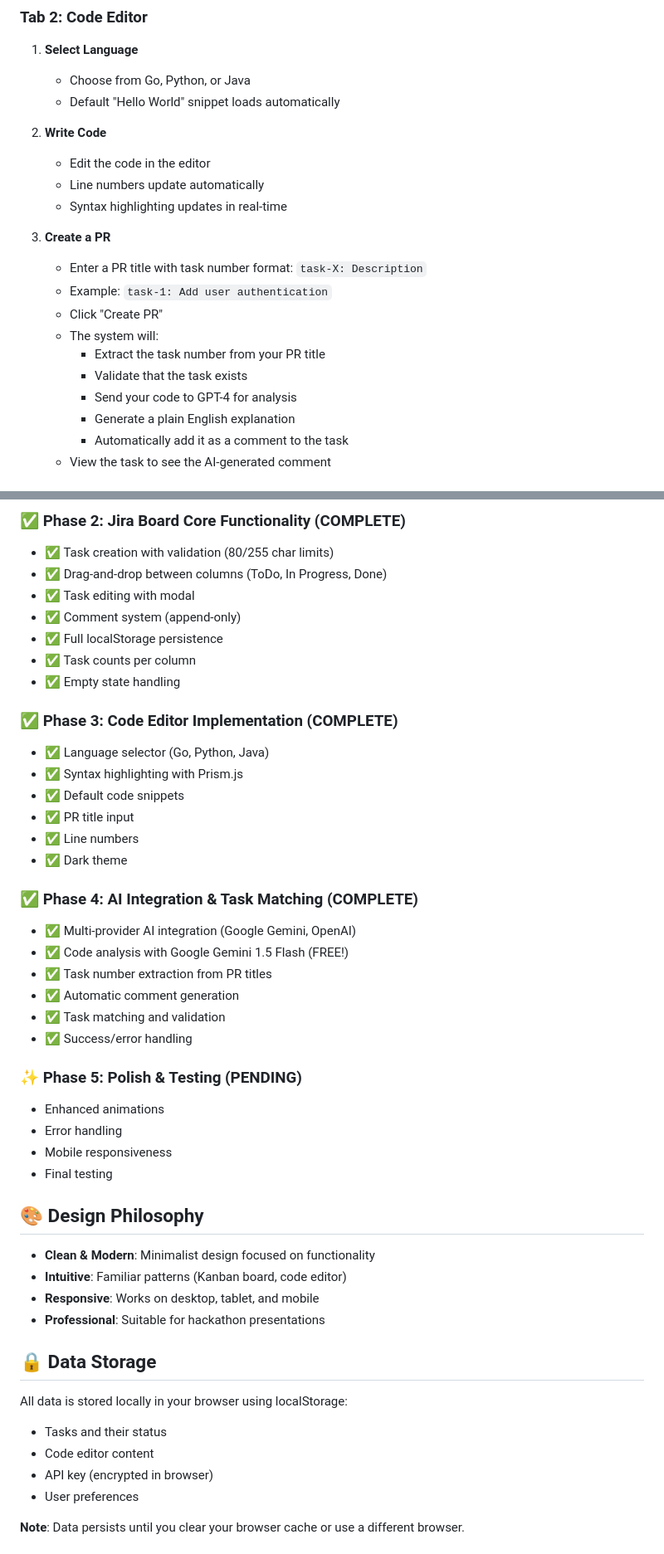
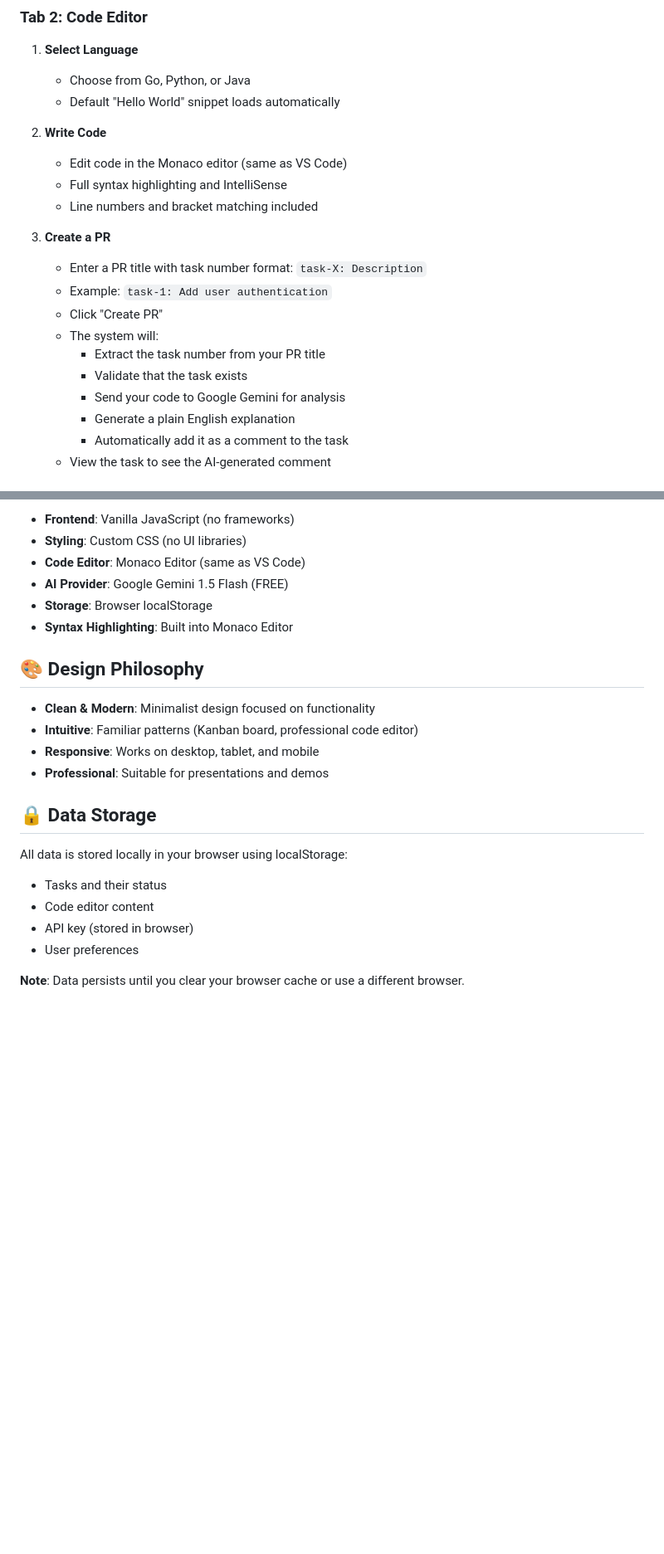
Before and after one commit to sanket0x/code-translator-poc, a Markdown page: README.md, 2 parts joined by grey strips. Shown at 83% size. GitHub-like rendering; blank space fills up the shorter version.

```diff
--- a/README.md
+++ b/README.md
@@ -80,9 +80,9 @@ A web application that translates GitHub PR code changes into business context a
    - Default "Hello World" snippet loads automatically
 
 2. **Write Code**
-   - Edit the code in the editor
-   - Line numbers update automatically
-   - Syntax highlighting updates in real-time
+   - Edit code in the Monaco editor (same as VS Code)
+   - Full syntax highlighting and IntelliSense
+   - Line numbers and bracket matching included
 
 3. **Create a PR**
    - Enter a PR title with task number format: `task-X: Description`
@@ -91,7 +91,7 @@ A web application that translates GitHub PR code changes into business context a
    - The system will:
      - Extract the task number from your PR title
      - Validate that the task exists
-     - Send your code to GPT-4 for analysis
+     - Send your code to Google Gemini for analysis
      - Generate a plain English explanation
      - Automatically add it as a comment to the task
    - View the task to see the AI-generated comment
@@ -237,47 +196,23 @@ const CONFIG = {
-### ✅ Phase 2: Jira Board Core Functionality (COMPLETE)
-- ✅ Task creation with validation (80/255 char limits)
-- ✅ Drag-and-drop between columns (ToDo, In Progress, Done)
-- ✅ Task editing with modal
-- ✅ Comment system (append-only)
-- ✅ Full localStorage persistence
-- ✅ Task counts per column
-- ✅ Empty state handling
-
-### ✅ Phase 3: Code Editor Implementation (COMPLETE)
-- ✅ Language selector (Go, Python, Java)
-- ✅ Syntax highlighting with Prism.js
-- ✅ Default code snippets
-- ✅ PR title input
-- ✅ Line numbers
-- ✅ Dark theme
-
-### ✅ Phase 4: AI Integration & Task Matching (COMPLETE)
-- ✅ Multi-provider AI integration (Google Gemini, OpenAI)
-- ✅ Code analysis with Google Gemini 1.5 Flash (FREE!)
-- ✅ Task number extraction from PR titles
-- ✅ Automatic comment generation
-- ✅ Task matching and validation
-- ✅ Success/error handling
-
-### ✨ Phase 5: Polish & Testing (PENDING)
-- Enhanced animations
-- Error handling
-- Mobile responsiveness
-- Final testing
+- **Frontend**: Vanilla JavaScript (no frameworks)
+- **Styling**: Custom CSS (no UI libraries)
+- **Code Editor**: Monaco Editor (same as VS Code)
+- **AI Provider**: Google Gemini 1.5 Flash (FREE)
+- **Storage**: Browser localStorage
+- **Syntax Highlighting**: Built into Monaco Editor
 
 ## 🎨 Design Philosophy
 
 - **Clean & Modern**: Minimalist design focused on functionality
-- **Intuitive**: Familiar patterns (Kanban board, code editor)
+- **Intuitive**: Familiar patterns (Kanban board, professional code editor)
 - **Responsive**: Works on desktop, tablet, and mobile
-- **Professional**: Suitable for hackathon presentations
+- **Professional**: Suitable for presentations and demos
 
 ## 🔒 Data Storage
 
 All data is stored locally in your browser using localStorage:
 - Tasks and their status
 - Code editor content
-- API key (encrypted in browser)
+- API key (stored in browser)
 - User preferences
 
 **Note**: Data persists until you clear your browser cache or use a different browser.
```
Also changed, not shown: other parts of README.md (+21 -71 lines).
